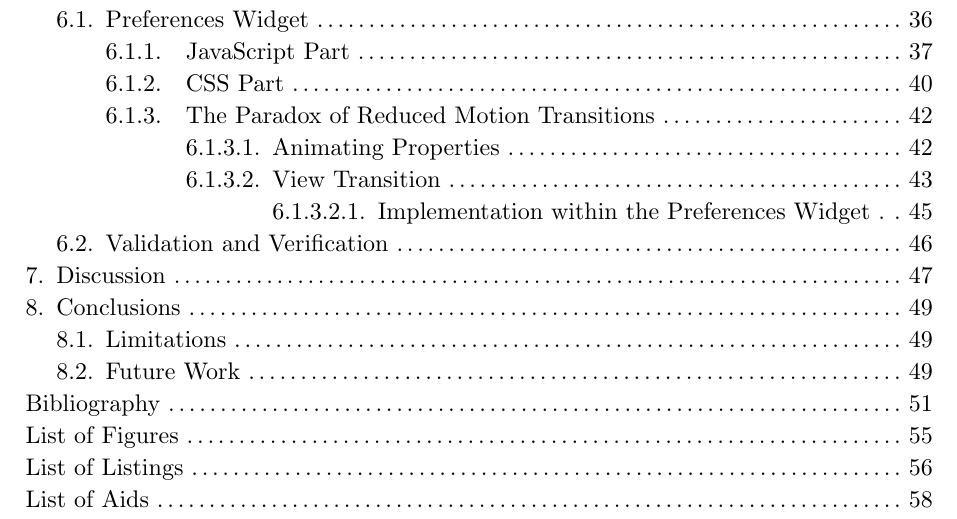
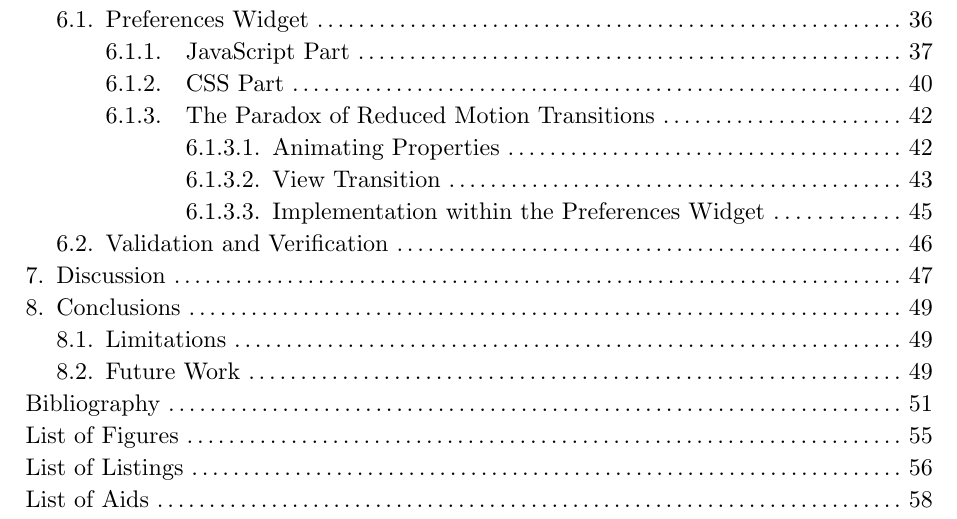
Before and after one commit to Flaverus/P8_sandbox, a Typst document (documentation/main.typ, which reads documentation/chapters/05_refining.typ): part of page 3 of 62, cut so that both start at the same text. Compiled offline with Typst 0.15.

Commit message:
Correct title level in refining chapter

````diff
--- a/documentation/chapters/05_refining.typ
+++ b/documentation/chapters/05_refining.typ
@@ -309,7 +309,7 @@ An example of a custom page transition is shown in @view-transition-example. In
 ) <view-transition-example>
 
 #pagebreak()
-===== Implementation within the Preferences Widget
+==== Implementation within the Preferences Widget
 
 For the Preferences Widget, a clean transition can be achieved by wrapping the property update inside the ``` document.startViewTransition()``` method, as shown in @smooth-view-transition-js. This allows the browser to capture the previous and new state of the page and animate the transition between them in a coordinated manner. The resulting animation can be further refined through CSS. For example, the duration can be increased to create a smoother transition, as demonstrated in @smooth-view-transition-css.
 
````
Also changed, not shown: 1 other file.
